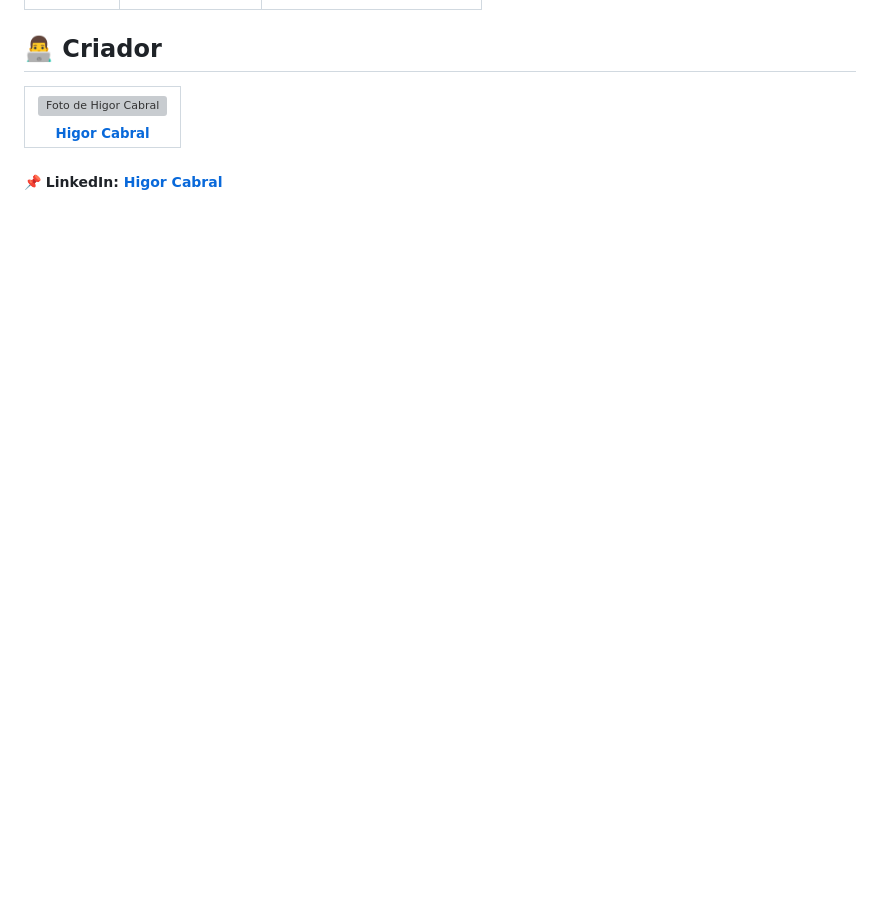
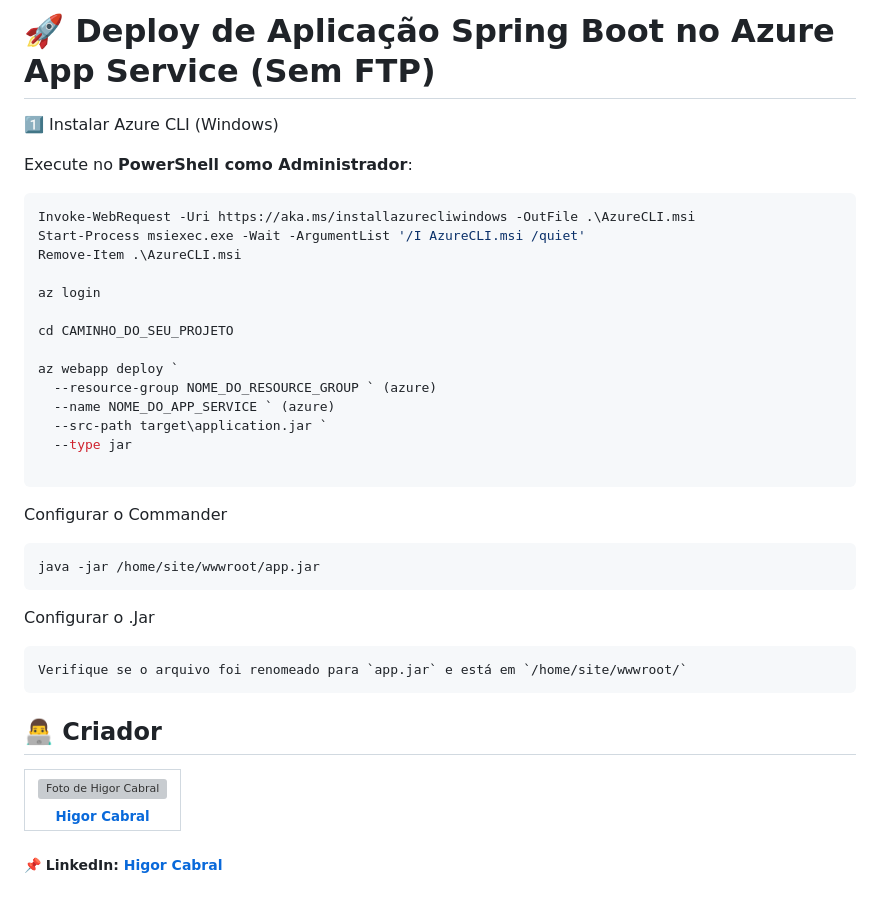
Before and after one commit to HigorAlves9770/Bootcamp_Java_Deloitte, a Markdown page: SpringBoot/readme.md, the part around one of its changes. Drawn GitHub-style; blank space fills up the shorter version; grey boxes are pictures that could not be loaded.

````diff
--- a/SpringBoot/readme.md
+++ b/SpringBoot/readme.md
@@ -93,3 +170,35 @@ Este projeto foi hospedado na **Microsoft Azure**, garantindo que a aplicação
+# 🚀 Deploy de Aplicação Spring Boot no Azure App Service (Sem FTP)
+
+1️⃣ Instalar Azure CLI (Windows)
+
+Execute no **PowerShell como Administrador**:
+
+```powershell
+Invoke-WebRequest -Uri https://aka.ms/installazurecliwindows -OutFile .\AzureCLI.msi
+Start-Process msiexec.exe -Wait -ArgumentList '/I AzureCLI.msi /quiet'
+Remove-Item .\AzureCLI.msi
+
+az login
+
+cd CAMINHO_DO_SEU_PROJETO
+
+az webapp deploy `
+  --resource-group NOME_DO_RESOURCE_GROUP ` (azure)
+  --name NOME_DO_APP_SERVICE ` (azure)
+  --src-path target\application.jar `
+  --type jar
+
+```
+Configurar o Commander
+```
+java -jar /home/site/wwwroot/app.jar
+```
+
+Configurar o .Jar
+```
+Verifique se o arquivo foi renomeado para `app.jar` e está em `/home/site/wwwroot/`
+```
+
 <h2>👨‍💻 Criador</h2>
 <table> <tr> <td align="center"> <a href="https://www.linkedin.com/in/higor-cabrall/"> <img src="https://avatars.githubusercontent.com/u/104106899?s=400&u=6ae8d212fe0462f9af2b7b1227276bd78b9dcf51&v=4" width="100px;" alt="Foto de Higor Cabral"/> <br/> <sub><b>Higor Cabral</b></sub> </a> </td> </tr> </table>
 
````
Also changed, not shown: other parts of SpringBoot/readme.md (+77 -0 lines).
